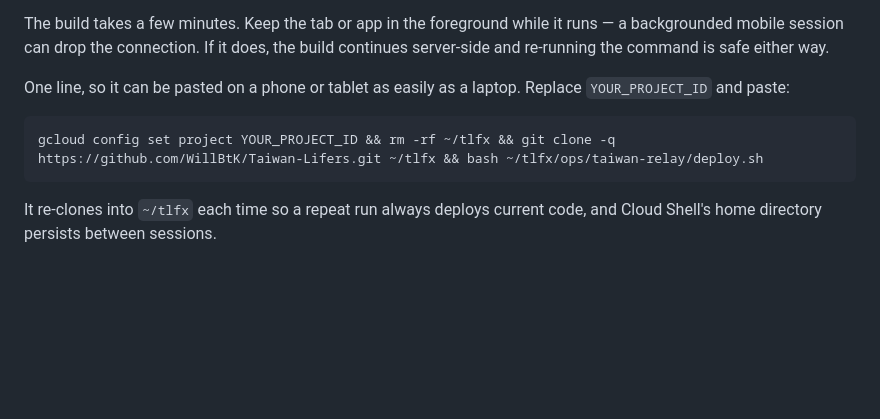
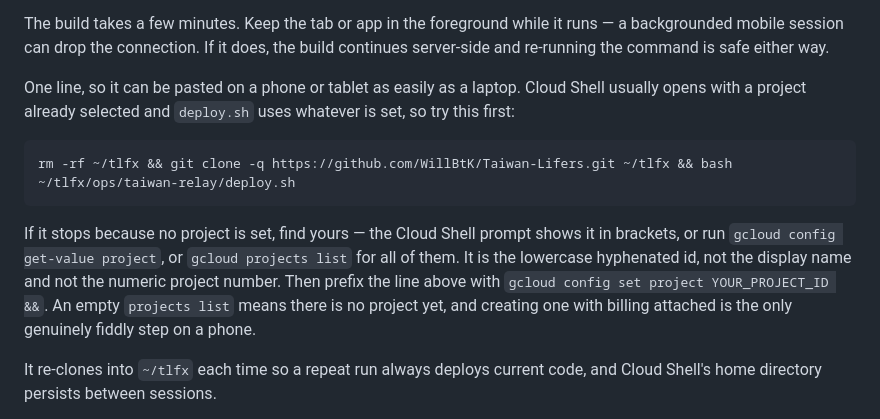
Before and after one commit to WillBtK/Taiwan-Lifers, a Markdown page: ops/taiwan-relay/README.md, the part around the change. GitHub-like rendering; blank space fills up the shorter version.

Commit message:
Do not assume the deployer knows their project id
Cloud Shell usually opens with a project selected and deploy.sh already falls
back to it, so the documented command no longer demands an id up front. The
three ways to find one, and the distinction from display name and project
number, are recorded for the case where it is actually needed.

Co-Authored-By: Claude Opus 5 <noreply@anthropic.com>
Claude-Session: https://claude.ai/code/session_01U6NeEFVTAXo1Ao7VaAHCtb

````diff
--- a/ops/taiwan-relay/README.md
+++ b/ops/taiwan-relay/README.md
@@ -34,11 +34,20 @@ runs — a backgrounded mobile session can drop the connection. If it does, the
 build continues server-side and re-running the command is safe either way.
 
 One line, so it can be pasted on a phone or tablet as easily as a laptop.
-Replace `YOUR_PROJECT_ID` and paste:
+Cloud Shell usually opens with a project already selected and `deploy.sh`
+uses whatever is set, so try this first:
 
 ```
-gcloud config set project YOUR_PROJECT_ID && rm -rf ~/tlfx && git clone -q https://github.com/WillBtK/Taiwan-Lifers.git ~/tlfx && bash ~/tlfx/ops/taiwan-relay/deploy.sh
+rm -rf ~/tlfx && git clone -q https://github.com/WillBtK/Taiwan-Lifers.git ~/tlfx && bash ~/tlfx/ops/taiwan-relay/deploy.sh
 ```
+
+If it stops because no project is set, find yours — the Cloud Shell prompt
+shows it in brackets, or run `gcloud config get-value project`, or
+`gcloud projects list` for all of them. It is the lowercase hyphenated id,
+not the display name and not the numeric project number. Then prefix the
+line above with `gcloud config set project YOUR_PROJECT_ID &&`. An empty
+`projects list` means there is no project yet, and creating one with billing
+attached is the only genuinely fiddly step on a phone.
 
 It re-clones into `~/tlfx` each time so a repeat run always deploys current
 code, and Cloud Shell's home directory persists between sessions.
````
